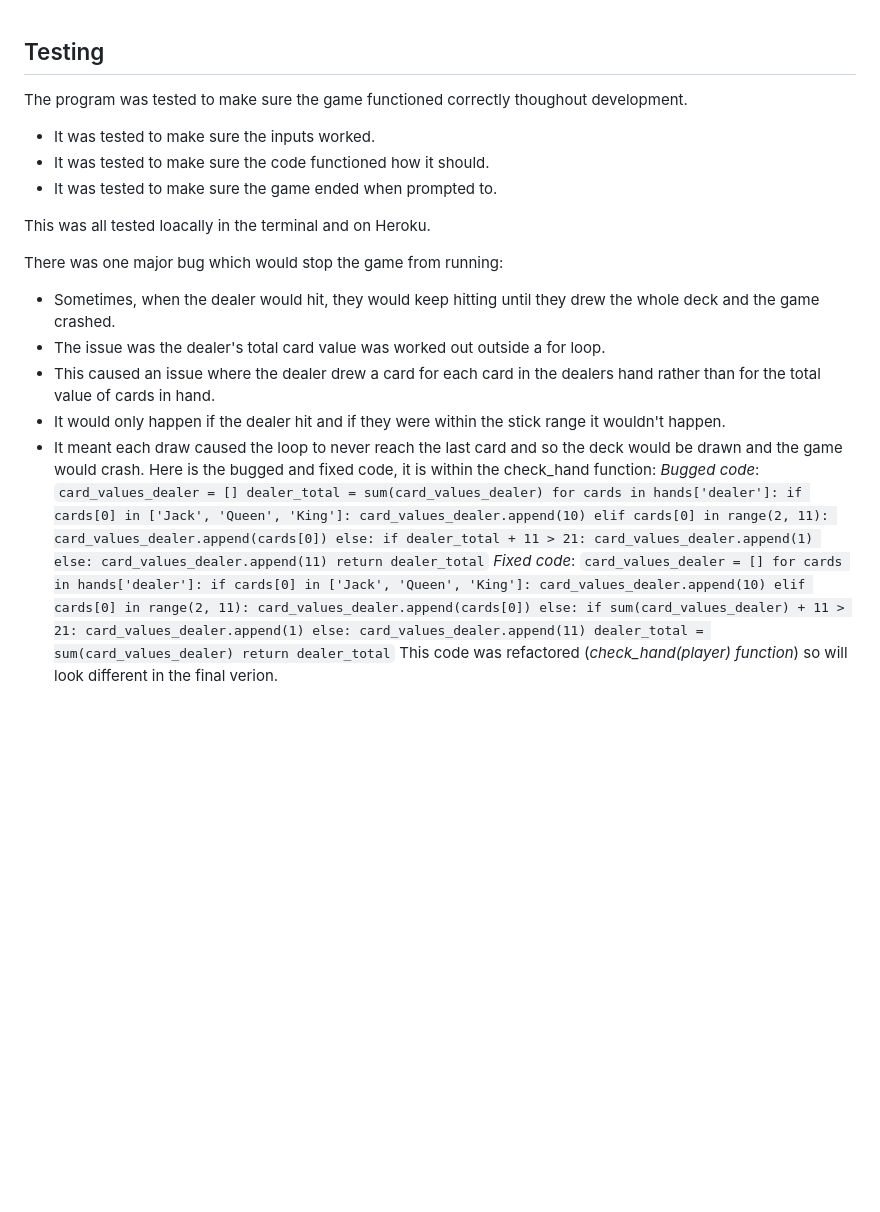
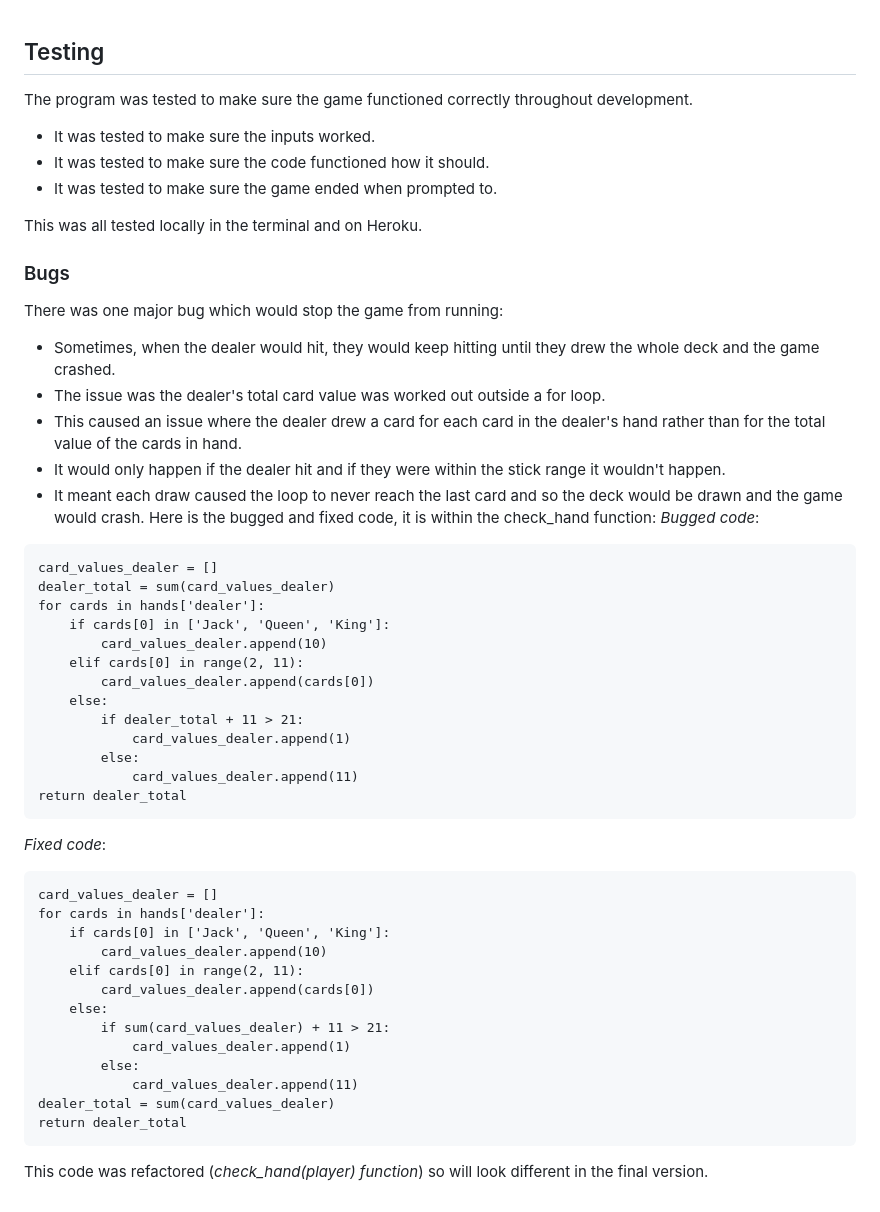
Before and after one commit to Jamie-S2000/blackjack, a Markdown page: README.md, the part around one of its changes. Rendered like a GitHub page; blank space fills up the shorter version.

Commit message:
doc: fixes spelling mistakes in testing

````diff
--- a/README.md
+++ b/README.md
@@ -159,22 +159,23 @@ There are a few ideas that could help improve and enhance the project.
 <br>
 
 ## Testing
-The program was tested to make sure the game functioned correctly thoughout development.
+The program was tested to make sure the game functioned correctly throughout development.
 - It was tested to make sure the inputs worked.
 - It was tested to make sure the code functioned how it should.
 - It was tested to make sure the game ended when prompted to.
 
-This was all tested loacally in the terminal and on Heroku.
+This was all tested locally in the terminal and on Heroku.
 
+### Bugs
 There was one major bug which would stop the game from running:
 - Sometimes, when the dealer would hit, they would keep hitting until they drew the whole deck and the game crashed.
 - The issue was the dealer's total card value was worked out outside a for loop.
-- This caused an issue where the dealer drew a card for each card in the dealers hand rather than for the total value of cards in hand.
+- This caused an issue where the dealer drew a card for each card in the dealer's hand rather than for the total value of the cards in hand.
 - It would only happen if the dealer hit and if they were within the stick range it wouldn't happen.
 - It meant each draw caused the loop to never reach the last card and so the deck would be drawn and the game would crash.
 Here is the bugged and fixed code, it is within the check_hand function:
 *Bugged code*:
-`
+```
 card_values_dealer = []
 dealer_total = sum(card_values_dealer)
 for cards in hands['dealer']:
@@ -188,9 +189,9 @@ for cards in hands['dealer']:
         else:
             card_values_dealer.append(11)
 return dealer_total
-`
+```
 *Fixed code*:
-`
+```
 card_values_dealer = []
 for cards in hands['dealer']:
     if cards[0] in ['Jack', 'Queen', 'King']:
@@ -204,5 +205,5 @@ for cards in hands['dealer']:
             card_values_dealer.append(11)
 dealer_total = sum(card_values_dealer)
 return dealer_total
-`
-This code was refactored (*check_hand(player) function*) so will look different in the final verion.
+```
+This code was refactored (*check_hand(player) function*) so will look different in the final version.
````
Also changed, not shown: other parts of README.md (+1 -1 lines).
